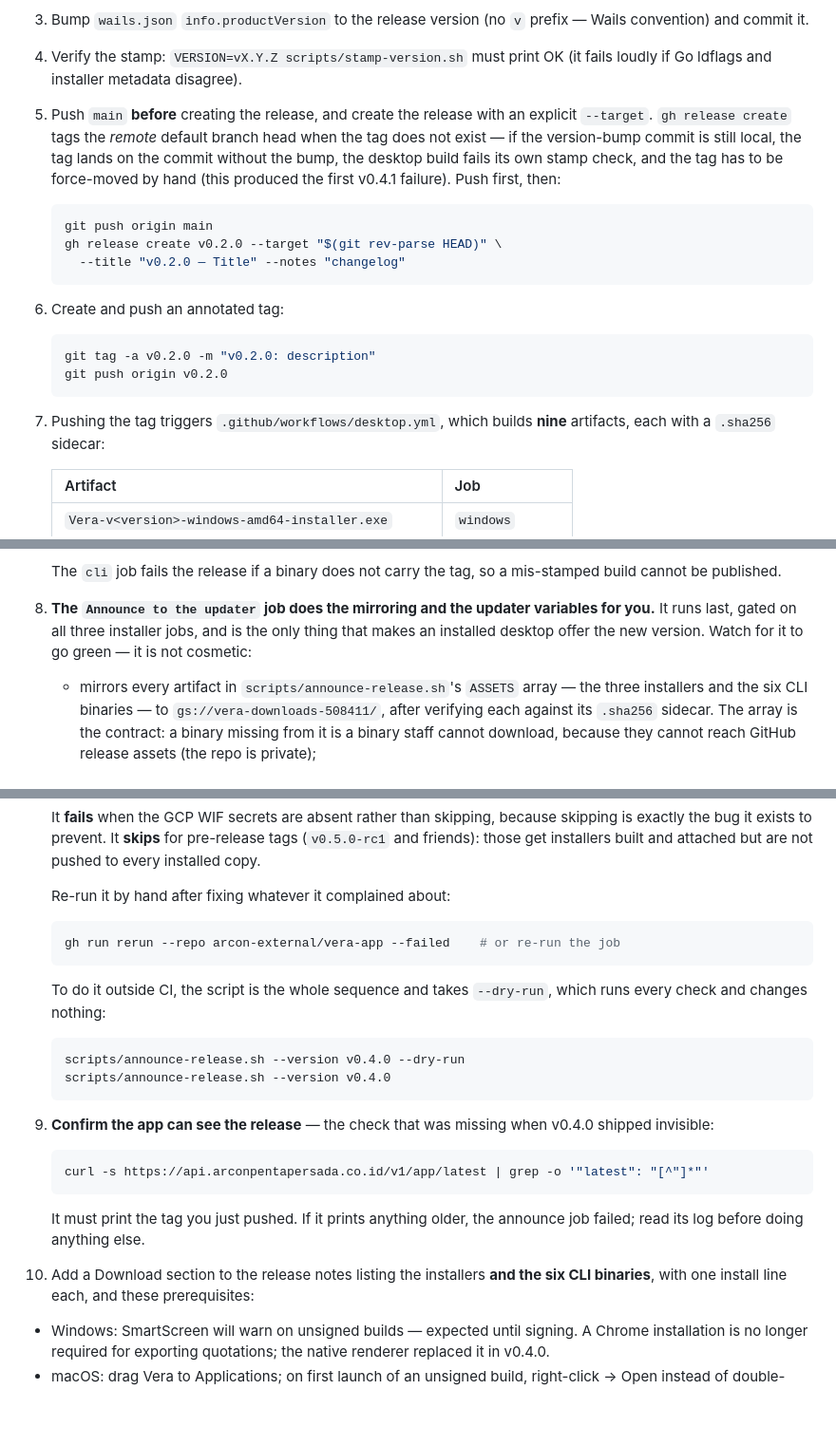
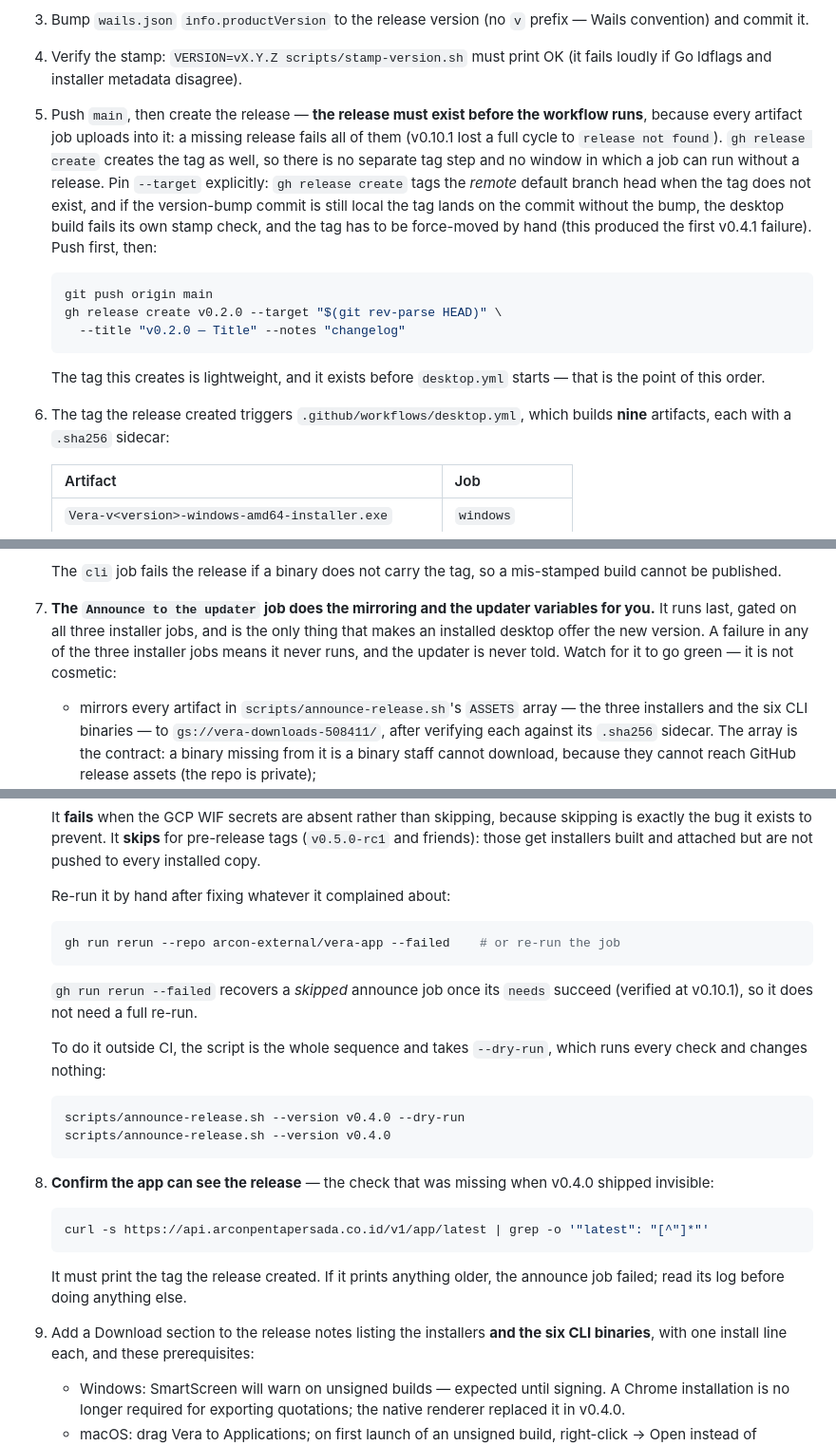
Before and after one commit to arcon-external/vera-app, a Markdown page: AGENTS.md, 3 parts joined by grey strips. Shown at 95% size. GitHub-like rendering; blank space fills up the shorter version.

Commit message:
docs: the release creates the tag, so the release exists before the workflow (#393)
Section 14's steps 5 and 6 were in tension: step 5's gh release create
--target created a lightweight tag, and step 6's git tag -a then failed on
the existing tag. The artifact jobs upload into the release, so it must
exist before the workflow runs -- v0.10.1 lost a full cycle to "release
not found".

One order now: push main, then gh release create --target "$(git rev-parse
HEAD)", which creates the tag as well -- so the release exists before
desktop.yml starts. The separate tag step is deleted, steps renumbered,
the announce job's gating consequence stated, the verified --rerun
--failed recovery recorded, and step 8 no longer says "the tag you just
pushed" (the Judge caught the orphaned referent).

Refs #382

````diff
--- a/AGENTS.md
+++ b/AGENTS.md
@@ -690,23 +690,24 @@ Semantic versioning: `vMAJOR.MINOR.PATCH`.
    prefix — Wails convention) and commit it.
 4. Verify the stamp: `VERSION=vX.Y.Z scripts/stamp-version.sh` must print OK
    (it fails loudly if Go ldflags and installer metadata disagree).
-5. Push `main` **before** creating the release, and create the release with
-   an explicit `--target`. `gh release create` tags the *remote* default
-   branch head when the tag does not exist — if the version-bump commit is
-   still local, the tag lands on the commit without the bump, the desktop
-   build fails its own stamp check, and the tag has to be force-moved by
-   hand (this produced the first v0.4.1 failure). Push first, then:
+5. Push `main`, then create the release — **the release must exist before the
+   workflow runs**, because every artifact job uploads into it: a missing
+   release fails all of them (v0.10.1 lost a full cycle to `release not
+   found`). `gh release create` creates the tag as well, so there is no
+   separate tag step and no window in which a job can run without a release.
+   Pin `--target` explicitly: `gh release create` tags the *remote* default
+   branch head when the tag does not exist, and if the version-bump commit is
+   still local the tag lands on the commit without the bump, the desktop
+   build fails its own stamp check, and the tag has to be force-moved by hand
+   (this produced the first v0.4.1 failure). Push first, then:
    ```bash
    git push origin main
    gh release create v0.2.0 --target "$(git rev-parse HEAD)" \
      --title "v0.2.0 — Title" --notes "changelog"
    ```
-6. Create and push an annotated tag:
-   ```bash
-   git tag -a v0.2.0 -m "v0.2.0: description"
-   git push origin v0.2.0
-   ```
-7. Pushing the tag triggers `.github/workflows/desktop.yml`, which builds
+   The tag this creates is lightweight, and it exists before `desktop.yml`
+   starts — that is the point of this order.
+6. The tag the release created triggers `.github/workflows/desktop.yml`, which builds
    **nine** artifacts, each with a `.sha256` sidecar:
 
    | Artifact | Job |
@@ -728,10 +729,11 @@ Semantic versioning: `vMAJOR.MINOR.PATCH`.
 
    The `cli` job fails the release if a binary does not carry the tag, so a
    mis-stamped build cannot be published.
-8. **The `Announce to the updater` job does the mirroring and the updater
+7. **The `Announce to the updater` job does the mirroring and the updater
    variables for you.** It runs last, gated on all three installer jobs, and is
-   the only thing that makes an installed desktop offer the new version. Watch
-   for it to go green — it is not cosmetic:
+   the only thing that makes an installed desktop offer the new version. A
+   failure in any of the three installer jobs means it never runs, and the
+   updater is never told. Watch for it to go green — it is not cosmetic:
 
    - mirrors every artifact in `scripts/announce-release.sh`'s `ASSETS` array —
      the three installers and the six CLI binaries — to
@@ -756,6 +758,9 @@ Semantic versioning: `vMAJOR.MINOR.PATCH`.
    gh run rerun --repo arcon-external/vera-app --failed    # or re-run the job
    ```
 
+   `gh run rerun --failed` recovers a *skipped* announce job once its `needs`
+   succeed (verified at v0.10.1), so it does not need a full re-run.
+
    To do it outside CI, the script is the whole sequence and takes `--dry-run`,
    which runs every check and changes nothing:
    ```bash
@@ -763,14 +768,14 @@ Semantic versioning: `vMAJOR.MINOR.PATCH`.
    scripts/announce-release.sh --version v0.4.0
    ```
 
-9. **Confirm the app can see the release** — the check that was missing when
+8. **Confirm the app can see the release** — the check that was missing when
    v0.4.0 shipped invisible:
    ```bash
    curl -s https://api.arconpentapersada.co.id/v1/app/latest | grep -o '"latest": "[^"]*"'
    ```
-   It must print the tag you just pushed. If it prints anything older, the
+   It must print the tag the release created. If it prints anything older, the
    announce job failed; read its log before doing anything else.
-10. Add a Download section to the release notes listing the installers **and the
+9. Add a Download section to the release notes listing the installers **and the
     six CLI binaries**, with one install line each, and these prerequisites:
    - Windows: SmartScreen will warn on unsigned builds — expected until signing.
      A Chrome installation is no longer required for exporting quotations; the
````
